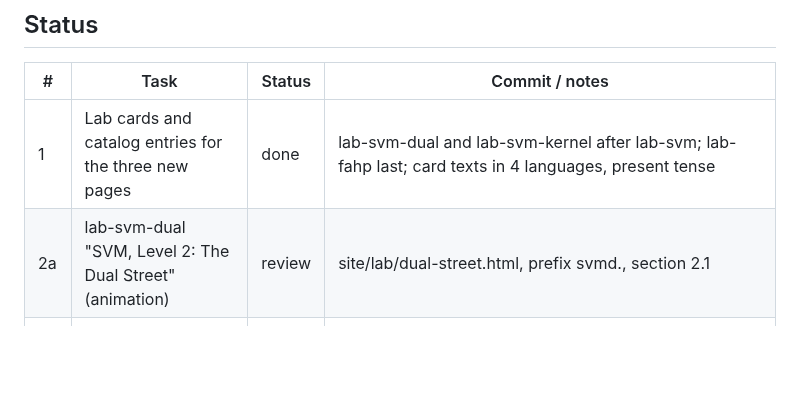
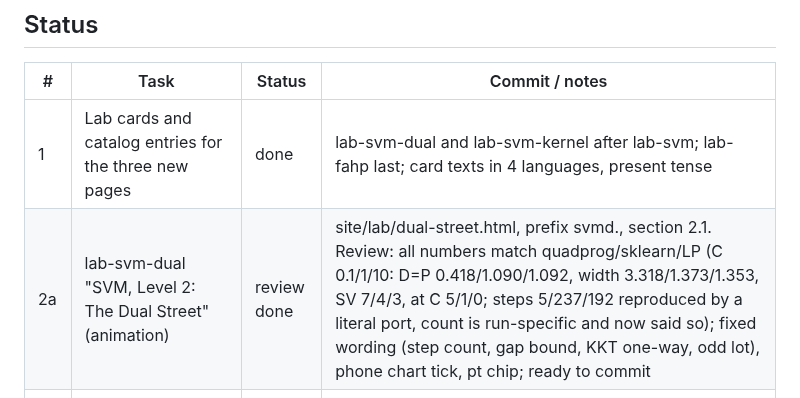
Before and after one commit to JaimePesca/Educational_Resources_Optimization, a Markdown page: materials/work-in-progress.md, the part around the change. Drawn GitHub-style; blank space fills up the shorter version.

Commit message:
WIP reviews of dual street and fuzzy AHP in progress
Co-Authored-By: Claude Opus 5.5 <noreply@anthropic.com>
Claude-Session: https://claude.ai/code/session_01SJSMZMX3Ff5iBuT1xXHnFr

```diff
--- a/materials/work-in-progress.md
+++ b/materials/work-in-progress.md
@@ -17,7 +17,7 @@ Read this first after any interruption (credits, context reset). It is the singl
 | # | Task | Status | Commit / notes |
 |---|---|---|---|
 | 1 | Lab cards and catalog entries for the three new pages | done | lab-svm-dual and lab-svm-kernel after lab-svm; lab-fahp last; card texts in 4 languages, present tense |
-| 2a | lab-svm-dual "SVM, Level 2: The Dual Street" (animation) | review | site/lab/dual-street.html, prefix svmd., section 2.1 |
+| 2a | lab-svm-dual "SVM, Level 2: The Dual Street" (animation) | review done | site/lab/dual-street.html, prefix svmd., section 2.1. Review: all numbers match quadprog/sklearn/LP (C 0.1/1/10: D=P 0.418/1.090/1.092, width 3.318/1.373/1.353, SV 7/4/3, at C 5/1/0; steps 5/237/192 reproduced by a literal port, count is run-specific and now said so); fixed wording (step count, gap bound, KKT one-way, odd lot), phone chart tick, pt chip; ready to commit |
 | 2b | lab-svm-kernel "SVM, Level 3: The Kernel Trick" (animation) | done | site/lab/kernel-trick.html, prefix kern., section 2.1. Review: every number matches sklearn SVC + scipy QP on the ported data; 7 overstated sentences and 5 truncated phone chips fixed in the 4 bundles (html untouched); ready to commit. |
 | 2c | lab-fahp "AHP, Fuzzy Sets and Fuzzy AHP" (simulation) | review | site/lab/fuzzy-ahp.html, prefix fahp., section 2.8 |
 | 3 | Home page visuals (hero art, level glyphs, research thumbnails) | review | assets/home-art.js + index.html (CSS and 5 hook lines, no text changes): five-level band under the facts (spotlight per level, phones pan one at a time with 1 to 5 buttons, links to each level), a glyph per level row (replays on hover), type icons on resource cards, SVG banner on each research card, faint dot grid in the hero. Checked 4 languages x 1200/700/400 x light/dark x reduced motion: no errors, no horizontal scroll. Waiting for the owner's approval of the preview. |
```
